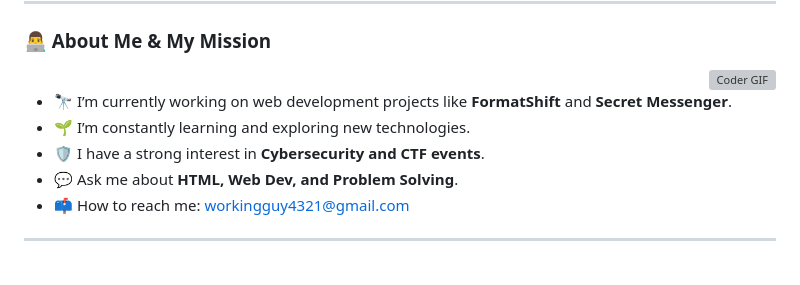
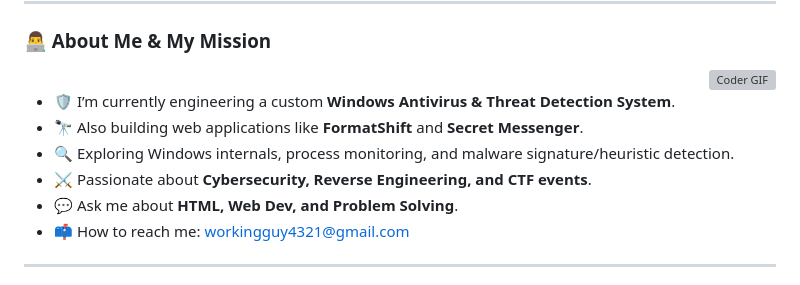
Before and after one commit to workingguy4321/workingguy4321, a Markdown page: README.md, the part around one of its changes. Drawn GitHub-style; grey boxes are pictures that could not be loaded.

Commit message:
Highlight Windows Antivirus & Threat Detection project in README

```diff
--- a/README.md
+++ b/README.md
@@ -37,9 +37,10 @@
   <img src="https://raw.githubusercontent.com/TheDudeThatCode/TheDudeThatCode/master/Assets/Developer.gif" width="250" align="right" alt="Coder GIF">
 </div>
 
-* 🔭 I’m currently working on web development projects like **FormatShift** and **Secret Messenger**.
-* 🌱 I’m constantly learning and exploring new technologies.
-* 🛡️ I have a strong interest in **Cybersecurity and CTF events**.
+* 🛡️ I’m currently engineering a custom **Windows Antivirus & Threat Detection System**.
+* 🔭 Also building web applications like **FormatShift** and **Secret Messenger**.
+* 🔍 Exploring Windows internals, process monitoring, and malware signature/heuristic detection.
+* ⚔️ Passionate about **Cybersecurity, Reverse Engineering, and CTF events**.
 * 💬 Ask me about **HTML, Web Dev, and Problem Solving**.
 * 📫 How to reach me: [workingguy4321@gmail.com](mailto:workingguy4321@gmail.com)
 
```
Also changed, not shown: other parts of README.md (+1 -1 lines).
